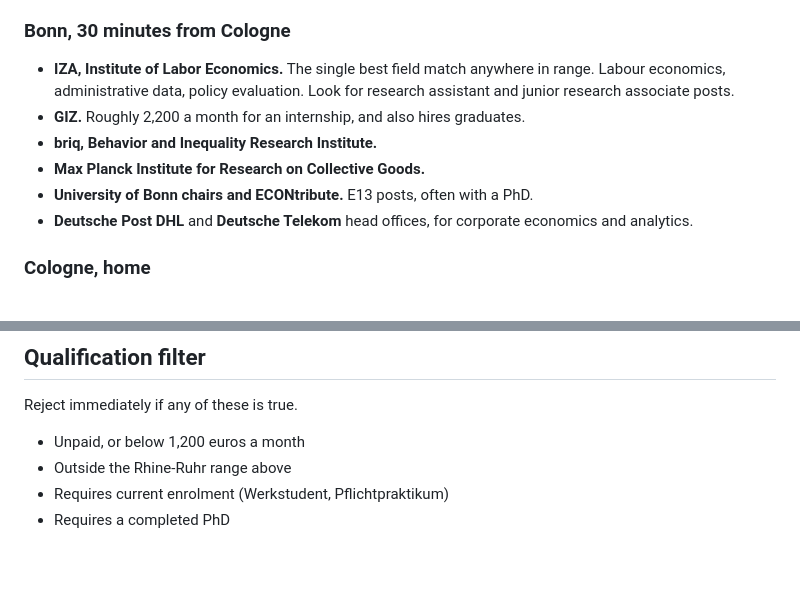
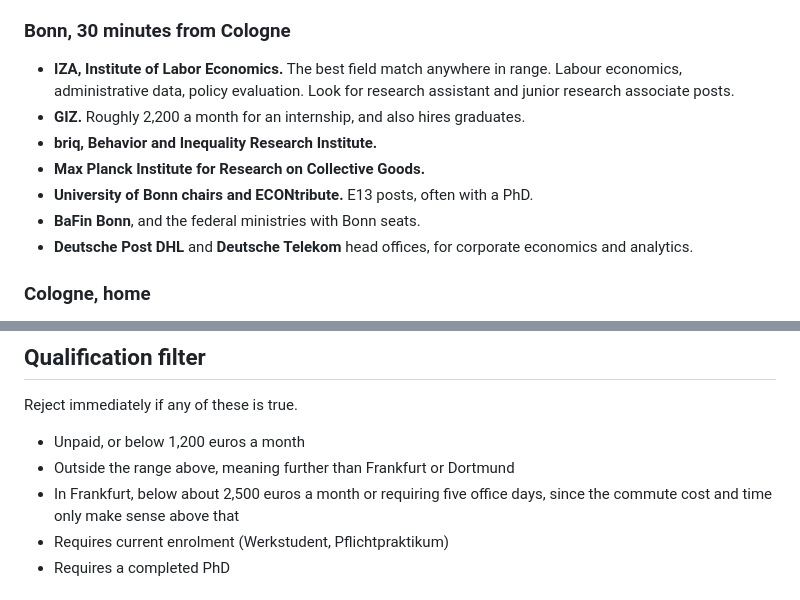
Before and after one commit to bkhammari/applications, a Markdown page: bridge/README.md, 2 parts joined by grey strips. Drawn GitHub-style; blank space fills up the shorter version.

```diff
--- a/bridge/README.md
+++ b/bridge/README.md
@@ -37,12 +106,13 @@ fallback.
 ### Bonn, 30 minutes from Cologne
 
-- **IZA, Institute of Labor Economics.** The single best field match anywhere in
-  range. Labour economics, administrative data, policy evaluation. Look for
-  research assistant and junior research associate posts.
+- **IZA, Institute of Labor Economics.** The best field match anywhere in range.
+  Labour economics, administrative data, policy evaluation. Look for research
+  assistant and junior research associate posts.
 - **GIZ.** Roughly 2,200 a month for an internship, and also hires graduates.
 - **briq, Behavior and Inequality Research Institute.**
 - **Max Planck Institute for Research on Collective Goods.**
 - **University of Bonn chairs and ECONtribute.** E13 posts, often with a PhD.
+- **BaFin Bonn**, and the federal ministries with Bonn seats.
 - **Deutsche Post DHL** and **Deutsche Telekom** head offices, for corporate
   economics and analytics.
 
@@ -79,7 +149,9 @@ fallback.
 Reject immediately if any of these is true.
 
 - Unpaid, or below 1,200 euros a month
-- Outside the Rhine-Ruhr range above
+- Outside the range above, meaning further than Frankfurt or Dortmund
+- In Frankfurt, below about 2,500 euros a month or requiring five office days,
+  since the commute cost and time only make sense above that
 - Requires current enrolment (Werkstudent, Pflichtpraktikum)
 - Requires a completed PhD
 
```
Also changed, not shown: other parts of bridge/README.md (+86 -17 lines), bridge/pipeline.md (+1 -1 lines), phd/README.md (+6 -4 lines).
